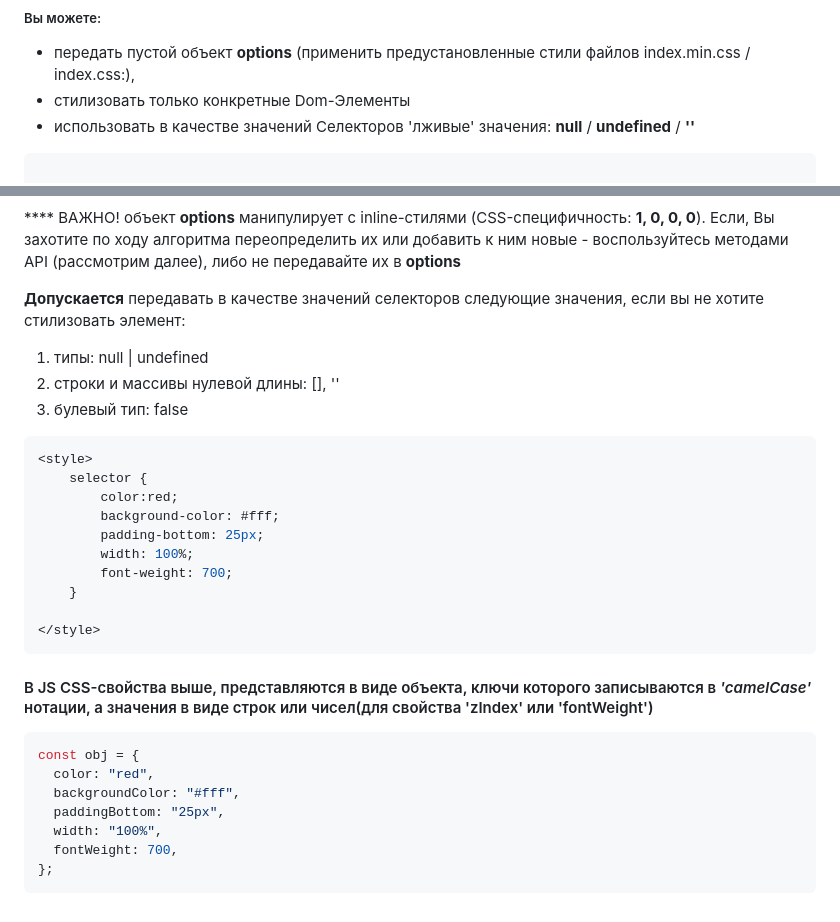
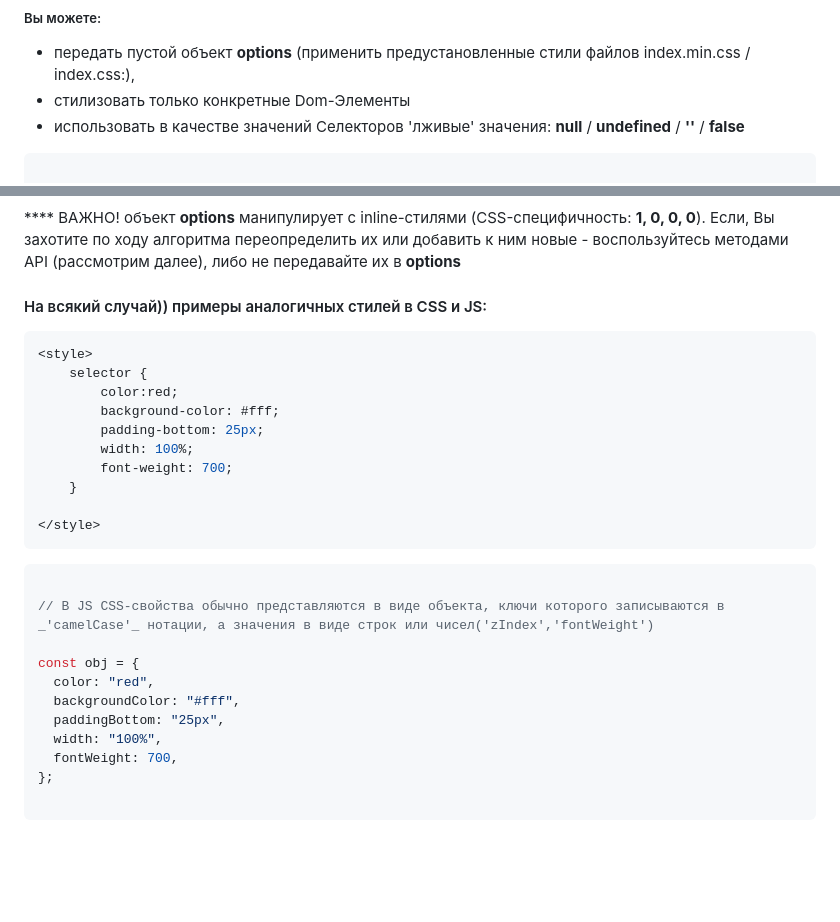
Before and after one commit to rakoth-gri/calendar, a Markdown page: readme.md, 2 parts joined by grey strips. Drawn GitHub-style; blank space fills up the shorter version.

Commit message:
base_code

````diff
--- a/readme.md
+++ b/readme.md
@@ -164,7 +164,7 @@ const calendar = new Calendar(
 ##### Вы можете:
  + передать пустой объект **options** (применить предустановленные стили файлов index.min.css / index.css:),
  + стилизовать только конкретные Dom-Элементы
- + использовать в качестве значений Селекторов 'лживые' значения: **null** / **undefined** / **''**
+ + использовать в качестве значений Селекторов 'лживые' значения: **null** / **undefined** / **''** / **false**
 
 ```javascript
 
@@ -179,12 +179,7 @@ const calendar = new Calendar(
 
 **** ВАЖНО! объект **options** манипулирует с inline-стилями (CSS-специфичность: **1, 0, 0, 0**). Если, Вы захотите по ходу алгоритма переопределить их или добавить к ним новые - воспользуйтесь методами  API (рассмотрим далее), либо не передавайте их в **options**
 
-
-**Допускается** передавать в качестве значений селекторов следующие значения, если вы не хотите стилизовать элемент:
-
-1.  типы: null | undefined
-2.  строки и массивы нулевой длины: [], ''
-3.  булевый тип: false
+#### На всякий случай)) примеры аналогичных стилей в CSS и JS:
 
 ```css
 <style>
@@ -199,9 +194,10 @@ const calendar = new Calendar(
 </style>
 ```
 
-#### В JS СSS-свойства выше, представляются в виде объекта, ключи которого записываются в _'camelCase'_ нотации, а значения в виде строк или чисел(для свойства 'zIndex' или 'fontWeight')
+```javascript
 
-```javascript
+// В JS СSS-свойства обычно представляются в виде объекта, ключи которого записываются в _'camelCase'_ нотации, а значения в виде строк или чисел('zIndex','fontWeight')
+
 const obj = {
   color: "red",
   backgroundColor: "#fff",
@@ -209,4 +205,5 @@ const obj = {
   width: "100%",
   fontWeight: 700,
 };
+
 ```
````
